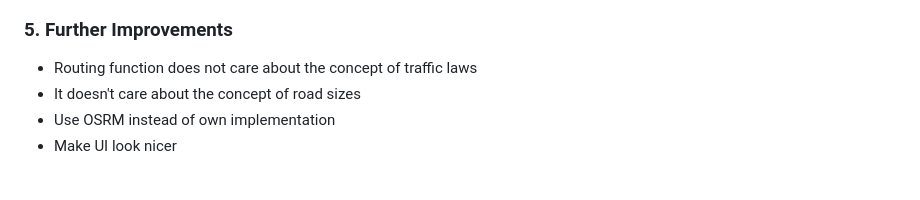
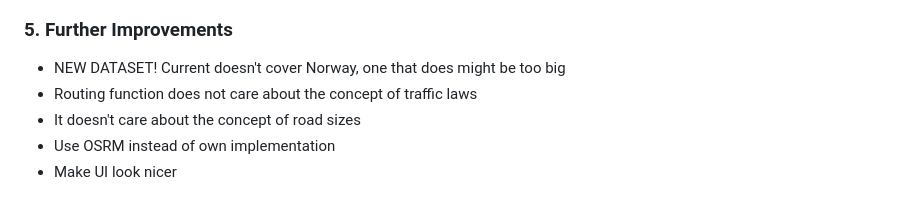
Before and after one commit to sivert-svanes/IS-218-Prosjekt, a Markdown page: README.md, the part around the change. Drawn GitHub-style.

Commit message:
docs: update readme

```diff
--- a/README.md
+++ b/README.md
@@ -349,6 +349,7 @@ by clicking a button. The shortest path to a shelter is calculated and displayed
 
 ### 5. Further Improvements
 
+- NEW DATASET! Current doesn't cover Norway, one that does might be too big
 - Routing function does not care about the concept of traffic laws
 - It doesn't care about the concept of road sizes
 - Use OSRM instead of own implementation
```
